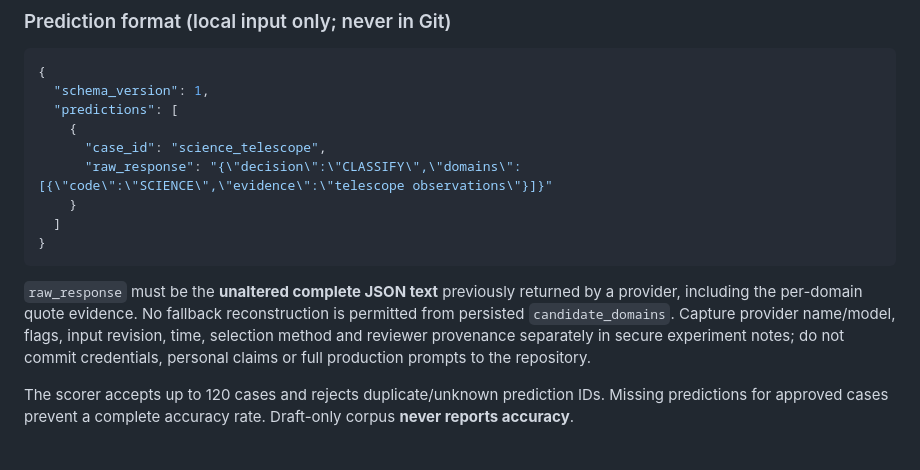
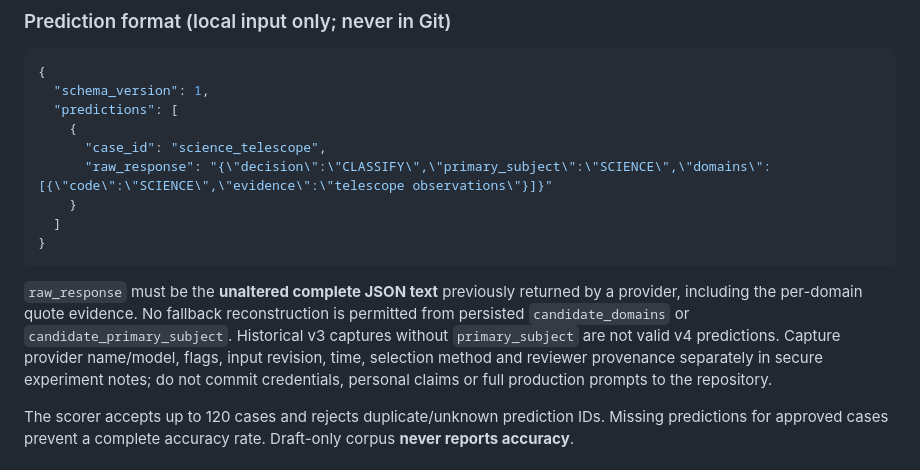
Before and after one commit to renzkirby/truthlens, a Markdown page: docs/PARTNER_GOV_1_CLASSIFICATION_ACCURACY_ACCEPTANCE.md, the part around the change. GitHub-like rendering.

Commit message:
docs(classification): update v4 prediction example

```diff
--- a/docs/PARTNER_GOV_1_CLASSIFICATION_ACCURACY_ACCEPTANCE.md
+++ b/docs/PARTNER_GOV_1_CLASSIFICATION_ACCURACY_ACCEPTANCE.md
@@ -173,7 +173,7 @@ bundled default corpus remains a draft.
   "predictions": [
     {
       "case_id": "science_telescope",
-      "raw_response": "{\"decision\":\"CLASSIFY\",\"domains\":[{\"code\":\"SCIENCE\",\"evidence\":\"telescope observations\"}]}"
+      "raw_response": "{\"decision\":\"CLASSIFY\",\"primary_subject\":\"SCIENCE\",\"domains\":[{\"code\":\"SCIENCE\",\"evidence\":\"telescope observations\"}]}"
     }
   ]
 }
@@ -182,7 +182,9 @@ bundled default corpus remains a draft.
 `raw_response` must be the **unaltered complete JSON text** previously
 returned by a provider, including the per-domain quote evidence.
 No fallback reconstruction is permitted from persisted
-`candidate_domains`. Capture provider name/model, flags, input
+`candidate_domains` or `candidate_primary_subject`. Historical v3 captures
+without `primary_subject` are not valid v4 predictions. Capture provider
+name/model, flags, input
 revision, time, selection method and reviewer provenance separately
 in secure experiment notes; do not commit credentials, personal
 claims or full production prompts to the repository.
```
